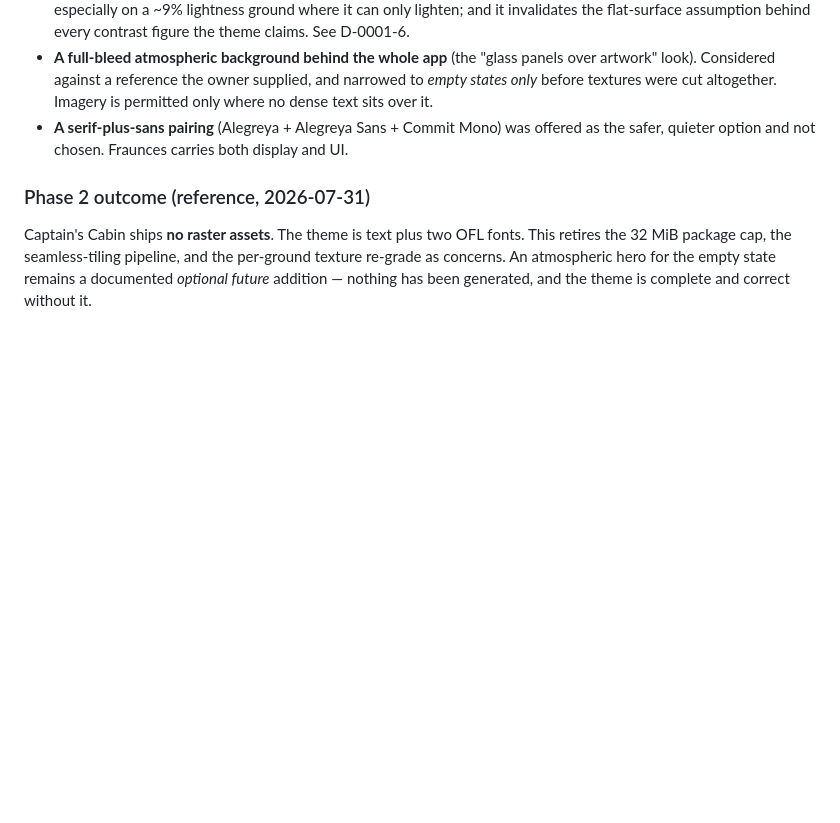
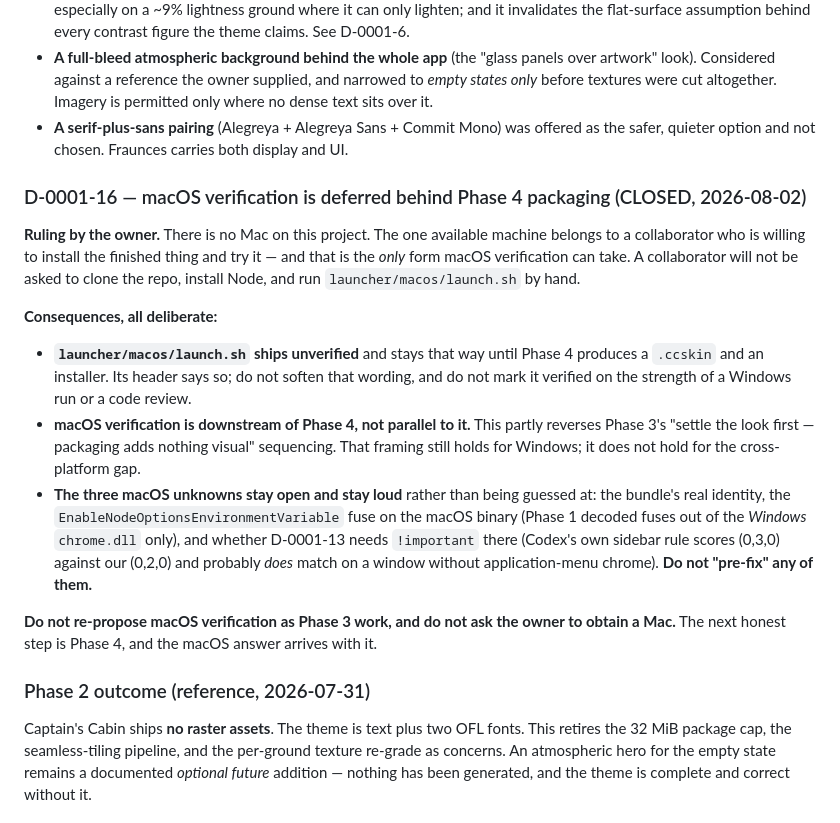
Before and after one commit to cchen362/Codexterity, a Markdown page: docs/DECISIONS.md, the part around the change. GitHub-like rendering; blank space fills up the shorter version.

Commit message:
Record D-0001-16: macOS verification is deferred behind Phase 4 packaging
Owner ruling. There is no Mac on this project; the only available machine
belongs to a collaborator willing to install the finished thing and try it,
which is the only form macOS verification can take. A collaborator will not be
asked to clone the repo, install Node and run a shell script by hand.

So launcher/macos/launch.sh stays unverified until there is a .ccskin and an
installer to hand over, and macOS verification moves downstream of Phase 4
rather than running parallel to Phase 3. The three macOS unknowns -- bundle
identity, the NODE_OPTIONS fuse on the macOS binary, and whether D-0001-13
needs !important there -- stay open and stay loud rather than being guessed at.

Recorded so the next agent does not re-propose it as Phase 3 work.

Co-Authored-By: Claude Opus 5 <noreply@anthropic.com>

```diff
--- a/docs/DECISIONS.md
+++ b/docs/DECISIONS.md
@@ -180,6 +180,31 @@ Settled 2026-07-31 by the owner, each from a **rendered visual**, not from a des
 - **A full-bleed atmospheric background behind the whole app** (the "glass panels over artwork" look). Considered against a reference the owner supplied, and narrowed to *empty states only* before textures were cut altogether. Imagery is permitted only where no dense text sits over it.
 - **A serif-plus-sans pairing** (Alegreya + Alegreya Sans + Commit Mono) was offered as the safer, quieter option and not chosen. Fraunces carries both display and UI.
 
+### D-0001-16 — macOS verification is deferred behind Phase 4 packaging (CLOSED, 2026-08-02)
+
+**Ruling by the owner.** There is no Mac on this project. The one available machine
+belongs to a collaborator who is willing to install the finished thing and try it — and
+that is the *only* form macOS verification can take. A collaborator will not be asked to
+clone the repo, install Node, and run `launcher/macos/launch.sh` by hand.
+
+**Consequences, all deliberate:**
+
+- **`launcher/macos/launch.sh` ships unverified** and stays that way until Phase 4 produces
+  a `.ccskin` and an installer. Its header says so; do not soften that wording, and do not
+  mark it verified on the strength of a Windows run or a code review.
+- **macOS verification is downstream of Phase 4, not parallel to it.** This partly reverses
+  Phase 3's "settle the look first — packaging adds nothing visual" sequencing. That framing
+  still holds for Windows; it does not hold for the cross-platform gap.
+- **The three macOS unknowns stay open and stay loud** rather than being guessed at: the
+  bundle's real identity, the `EnableNodeOptionsEnvironmentVariable` fuse on the macOS
+  binary (Phase 1 decoded fuses out of the *Windows* `chrome.dll` only), and whether
+  D-0001-13 needs `!important` there (Codex's own sidebar rule scores (0,3,0) against our
+  (0,2,0) and probably *does* match on a window without application-menu chrome).
+  **Do not "pre-fix" any of them.**
+
+**Do not re-propose macOS verification as Phase 3 work, and do not ask the owner to obtain
+a Mac.** The next honest step is Phase 4, and the macOS answer arrives with it.
+
 ### Phase 2 outcome (reference, 2026-07-31)
 
 Captain's Cabin ships **no raster assets**. The theme is text plus two OFL fonts. This retires the 32 MiB package cap, the seamless-tiling pipeline, and the per-ground texture re-grade as concerns. An atmospheric hero for the empty state remains a documented *optional future* addition — nothing has been generated, and the theme is complete and correct without it.
```
Also changed, not shown: docs/plans/0001-captains-cabin-architecture.md (+2 -0 lines).
